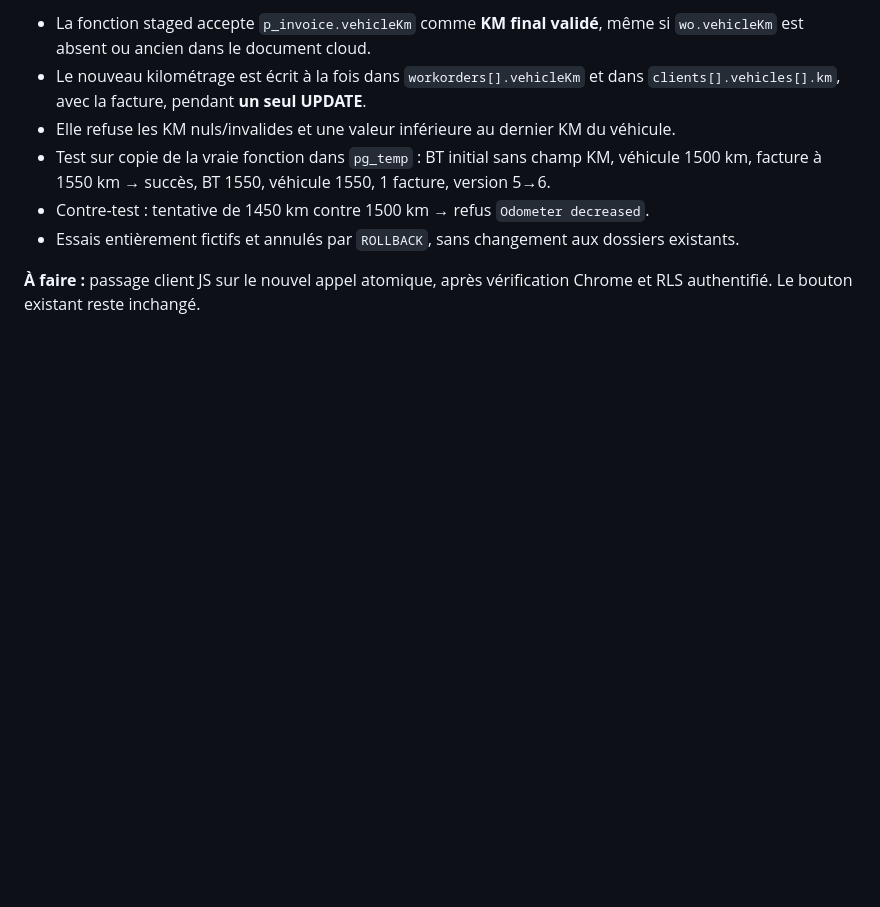
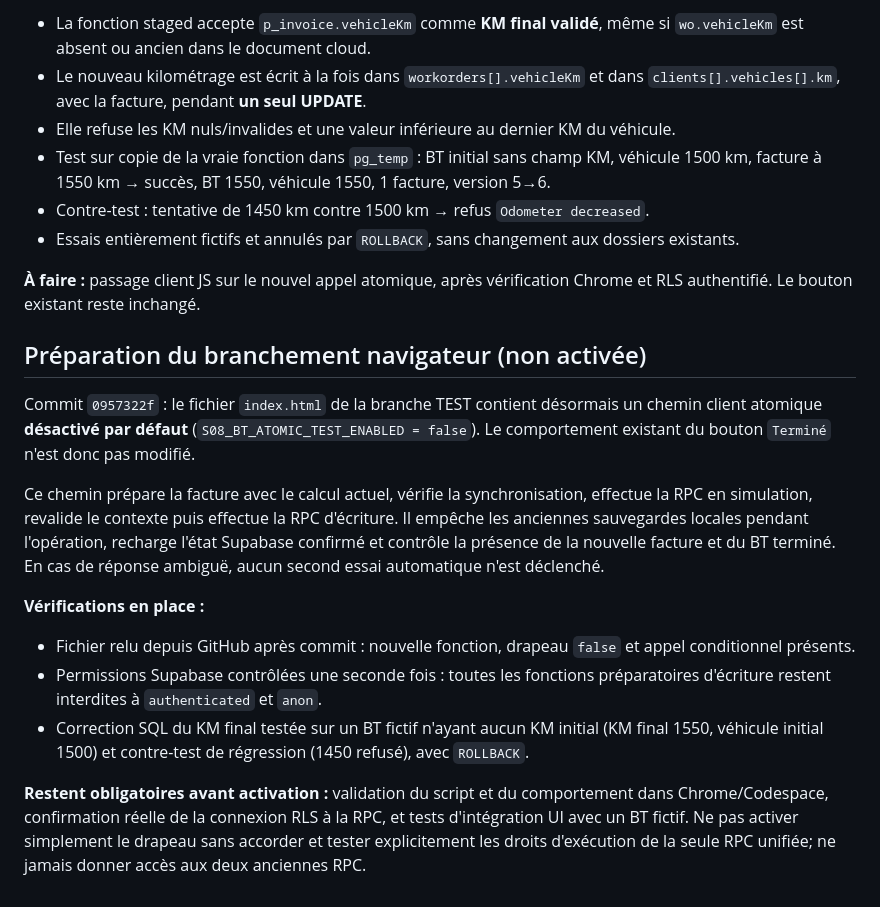
Before and after one commit to lotjaylessard/Atelier-mecaniqueJL-TEST, a Markdown page: audit/s08-bt-facture-tests-2026-11-12.md, the part around the change. Drawn GitHub-style; blank space fills up the shorter version.

Commit message:
docs(TEST): record disabled atomic BT client bridge and remaining Chrome authorization tests

```diff
--- a/audit/s08-bt-facture-tests-2026-11-12.md
+++ b/audit/s08-bt-facture-tests-2026-11-12.md
@@ -84,3 +84,16 @@ Migration TEST : `s08_staged_atomic_invoice_final_km_saved_to_bt`.
 - Essais entièrement fictifs et annulés par `ROLLBACK`, sans changement aux dossiers existants.
 
 **À faire :** passage client JS sur le nouvel appel atomique, après vérification Chrome et RLS authentifié. Le bouton existant reste inchangé.
+
+## Préparation du branchement navigateur (non activée)
+
+Commit `0957322f` : le fichier `index.html` de la branche TEST contient désormais un chemin client atomique **désactivé par défaut** (`S08_BT_ATOMIC_TEST_ENABLED = false`). Le comportement existant du bouton `Terminé` n'est donc pas modifié.
+
+Ce chemin prépare la facture avec le calcul actuel, vérifie la synchronisation, effectue la RPC en simulation, revalide le contexte puis effectue la RPC d'écriture. Il empêche les anciennes sauvegardes locales pendant l'opération, recharge l'état Supabase confirmé et contrôle la présence de la nouvelle facture et du BT terminé. En cas de réponse ambiguë, aucun second essai automatique n'est déclenché.
+
+**Vérifications en place :**
+- Fichier relu depuis GitHub après commit : nouvelle fonction, drapeau `false` et appel conditionnel présents.
+- Permissions Supabase contrôlées une seconde fois : toutes les fonctions préparatoires d'écriture restent interdites à `authenticated` et `anon`.
+- Correction SQL du KM final testée sur un BT fictif n'ayant aucun KM initial (KM final 1550, véhicule initial 1500) et contre-test de régression (1450 refusé), avec `ROLLBACK`.
+
+**Restent obligatoires avant activation :** validation du script et du comportement dans Chrome/Codespace, confirmation réelle de la connexion RLS à la RPC, et tests d'intégration UI avec un BT fictif. Ne pas activer simplement le drapeau sans accorder et tester explicitement les droits d'exécution de la seule RPC unifiée; ne jamais donner accès aux deux anciennes RPC.
```
